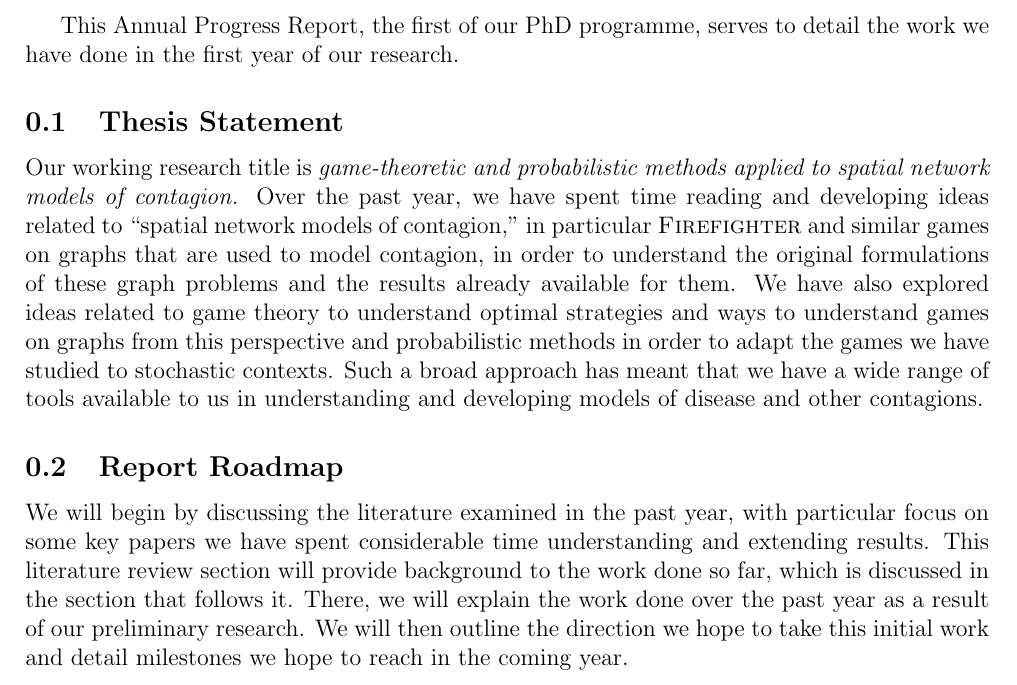
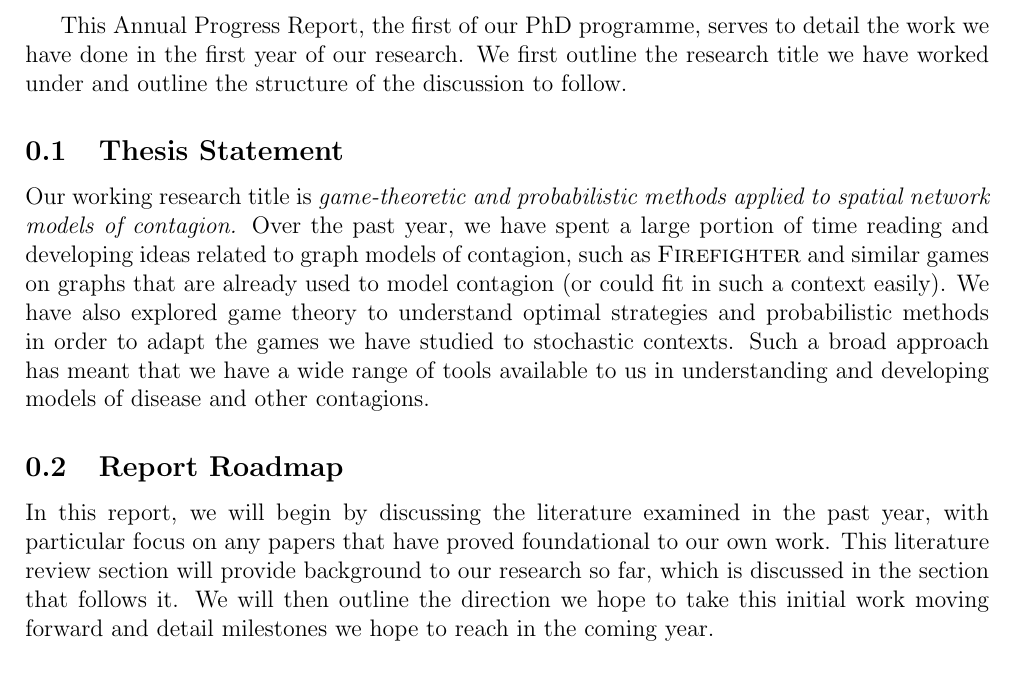
Before and after one commit to Ethan-CS/AnnualProgressionReview, a LaTeX document (sections/1_introduction.tex): part of the page, cut so that both start at the same text. Compiled offline with pdfLaTeX.

Commit message:
Updates to introduction section

```diff
--- a/sections/1_introduction.tex
+++ b/sections/1_introduction.tex
@@ -3,14 +3,14 @@
 \documentclass[../report.tex]{subfiles}
 \begin{document}
 
-This Annual Progress Report, the first of our PhD programme, serves to detail the work we have done in the first year of our research.
+This Annual Progress Report, the first of our PhD programme, serves to detail the work we have done in the first year of our research. We first outline the research title we have worked under and outline the structure of the discussion to follow.
 
 \subsection{Thesis Statement}
 
-Our working research title is {\it game-theoretic and probabilistic methods applied to spatial network models of contagion.} Over the past year, we have spent time reading and developing ideas related to ``spatial network models of contagion," in particular {\scshape Firefighter} and similar games on graphs that are used to model contagion, in order to understand the original formulations of these graph problems and the results already available for them. We have also explored ideas related to game theory to understand optimal strategies and ways to understand games on graphs from this perspective and probabilistic methods in order to adapt the games we have studied to stochastic contexts. Such a broad approach has meant that we have a wide range of tools available to us in understanding and developing models of disease and other contagions.
+Our working research title is {\it game-theoretic and probabilistic methods applied to spatial network models of contagion.} Over the past year, we have spent a large portion of time reading and developing ideas related to graph models of contagion, such as {\scshape Firefighter} and similar games on graphs that are already used to model contagion (or could fit in such a context easily). We have also explored game theory to understand optimal strategies and probabilistic methods in order to adapt the games we have studied to stochastic contexts. Such a broad approach has meant that we have a wide range of tools available to us in understanding and developing models of disease and other contagions.
 
 \subsection{Report Roadmap}
 
-We will begin by discussing the literature examined in the past year, with particular focus on some key papers we have spent considerable time understanding and extending results. This literature review section will provide background to the work done so far, which is discussed in the section that follows it. There, we will explain the work done over the past year as a result of our preliminary research. We will then outline the direction we hope to take this initial work and detail milestones we hope to reach in the coming year.
+In this report, we will begin by discussing the literature examined in the past year, with particular focus on any papers that have proved foundational to our own work. This literature review section will provide background to our research so far, which is discussed in the section that follows it. We will then outline the direction we hope to take this initial work moving forward and detail milestones we hope to reach in the coming year.
 
 \end{document}
```
Also changed, not shown: report.pdf.
